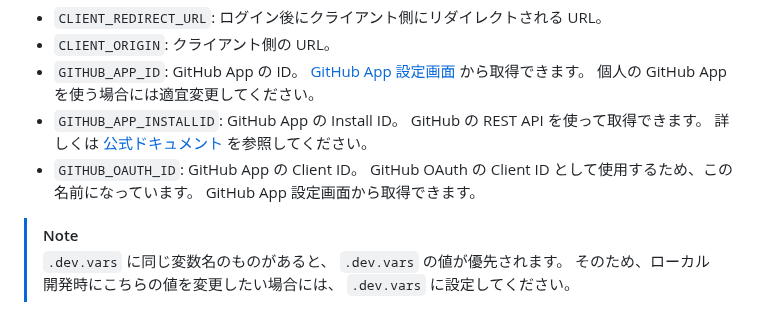
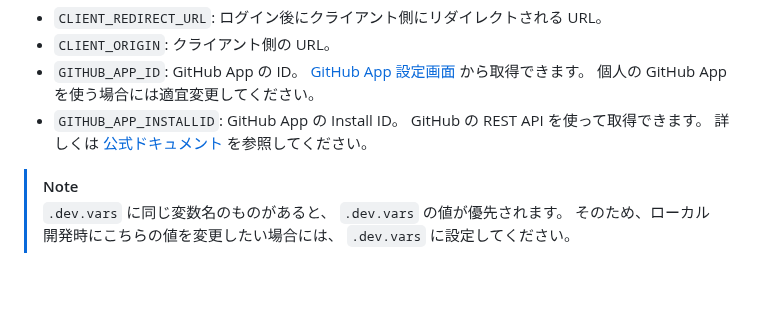
Before and after one commit to saitamau-maximum/id, a Markdown page: README.md, the part around the change. Rendered like a GitHub page; blank space fills up the shorter version.

Commit message:
docs: update README

```diff
--- a/README.md
+++ b/README.md
@@ -70,7 +70,6 @@ pnpm dev
 - `CLIENT_ORIGIN`: クライアント側の URL。
 - `GITHUB_APP_ID`: GitHub App の ID。 [GitHub App 設定画面](https://github.com/organizations/saitamau-maximum/settings/apps/maximum-auth) から取得できます。 個人の GitHub App を使う場合には適宜変更してください。
 - `GITHUB_APP_INSTALLID`: GitHub App の Install ID。 GitHub の REST API を使って取得できます。 詳しくは [公式ドキュメント](https://docs.github.com/ja/apps/creating-github-apps/authenticating-with-a-github-app/authenticating-as-a-github-app-installation) を参照してください。
-- `GITHUB_OAUTH_ID`: GitHub App の Client ID。 GitHub OAuth の Client ID として使用するため、この名前になっています。 GitHub App 設定画面から取得できます。
 
 > [!NOTE]
 > `.dev.vars` に同じ変数名のものがあると、 `.dev.vars` の値が優先されます。
```
